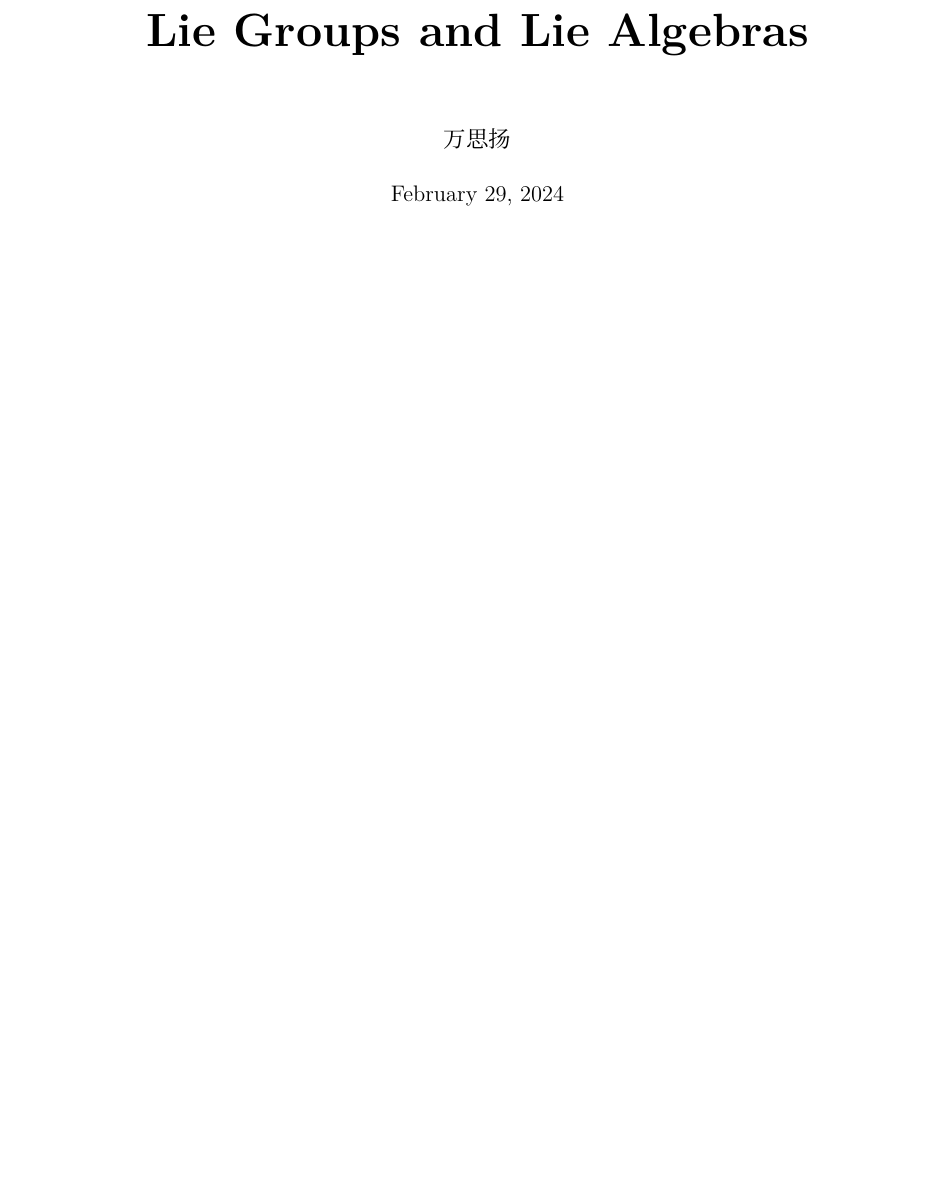
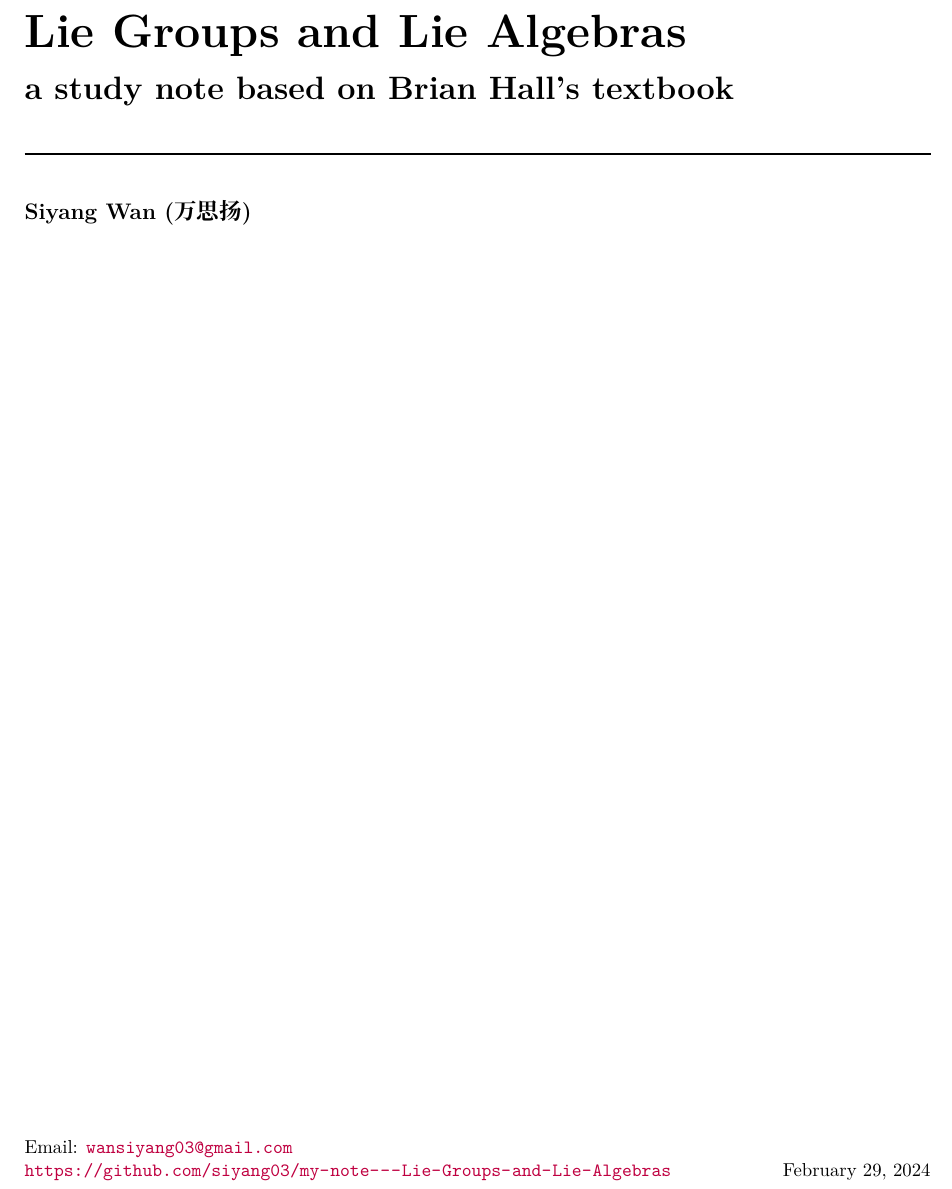
Before and after one commit to siyang03/my-note---Lie-Groups-and-Lie-Algebras, a LaTeX document (Lie Groups and Lie Algebras.tex, which reads chapters/title page.tex): part of page 1 of 95, cut so that both start at the same text, the shorter picture padded with empty space. Compiled offline with XeLaTeX; a missing font is replaced by an installed copy or a similar font.

Commit message:
title page update

```diff
--- /dev/null
+++ b/chapters/title page.tex
@@ -0,0 +1,23 @@
+\begin{titlepage}
+	\vspace*{100pt}
+
+	{\Huge \textbf{Lie Groups and Lie Algebras}}
+
+	\vspace{10pt}
+
+	{\LARGE \textbf{a study note based on Brian Hall's textbook}}
+
+	\vspace{20pt}
+
+	\noindent\rule[0.5ex]{\linewidth}{1.5pt} % horizontal line
+
+	\vspace{20pt}
+
+	{\large \textbf{Siyang Wan (万思扬)}}
+
+	\vfill
+
+	Email: \href{mailto:wansiyang03@gmail.com}{\texttt{wansiyang03@gmail.com}}
+
+	\url{https://github.com/siyang03/my-note---Lie-Groups-and-Lie-Algebras} \hfill February 29, 2024
+\end{titlepage}
```
Also changed, not shown: Lie Groups and Lie Algebras.tex (+6 -5 lines), Lie Groups and Lie Algebras.pdf.
